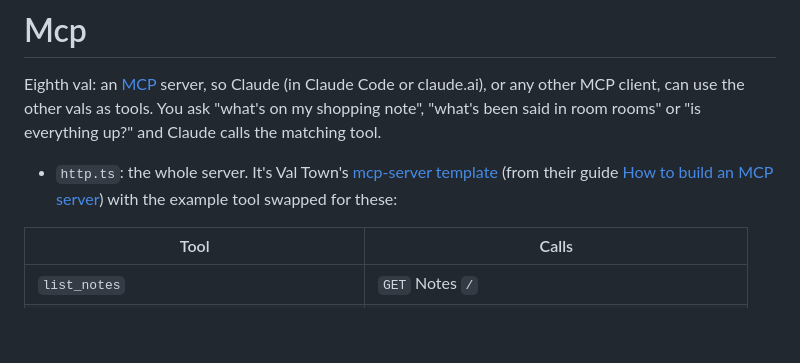
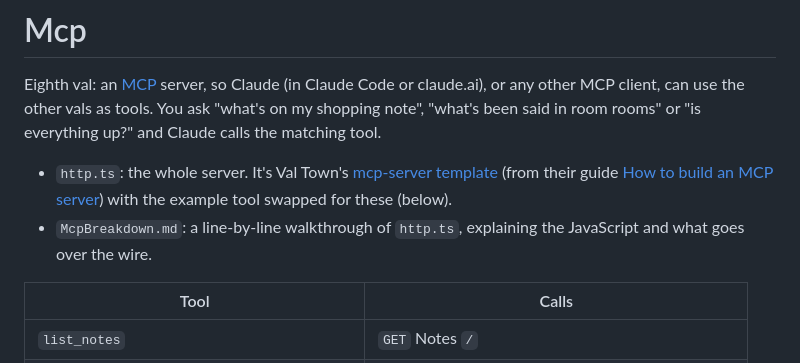
Before and after one commit to backspaces/ValTown, a Markdown page: Mcp/README.md, the part around the change. Drawn GitHub-style; blank space fills up the shorter version.

Commit message:
Mcp: add McpBreakdown.md, a line-by-line walkthrough of http.ts
Co-Authored-By: Claude Opus 5.5 <noreply@anthropic.com>

```diff
--- a/Mcp/README.md
+++ b/Mcp/README.md
@@ -9,7 +9,9 @@ room rooms" or "is everything up?" and Claude calls the matching tool.
   [mcp-server template](https://www.val.town/x/templates/mcp-server)
   (from their guide
   [How to build an MCP server](https://docs.val.town/guides/how-to-build-an-mcp-server/))
-  with the example tool swapped for these:
+  with the example tool swapped for these (below).
+- `McpBreakdown.md`: a line-by-line walkthrough of `http.ts`, explaining
+  the JavaScript and what goes over the wire.
 
 | Tool | Calls |
 | --- | --- |
```
Also changed, not shown: Mcp/McpBreakdown.md (added, +419 -0 lines).
